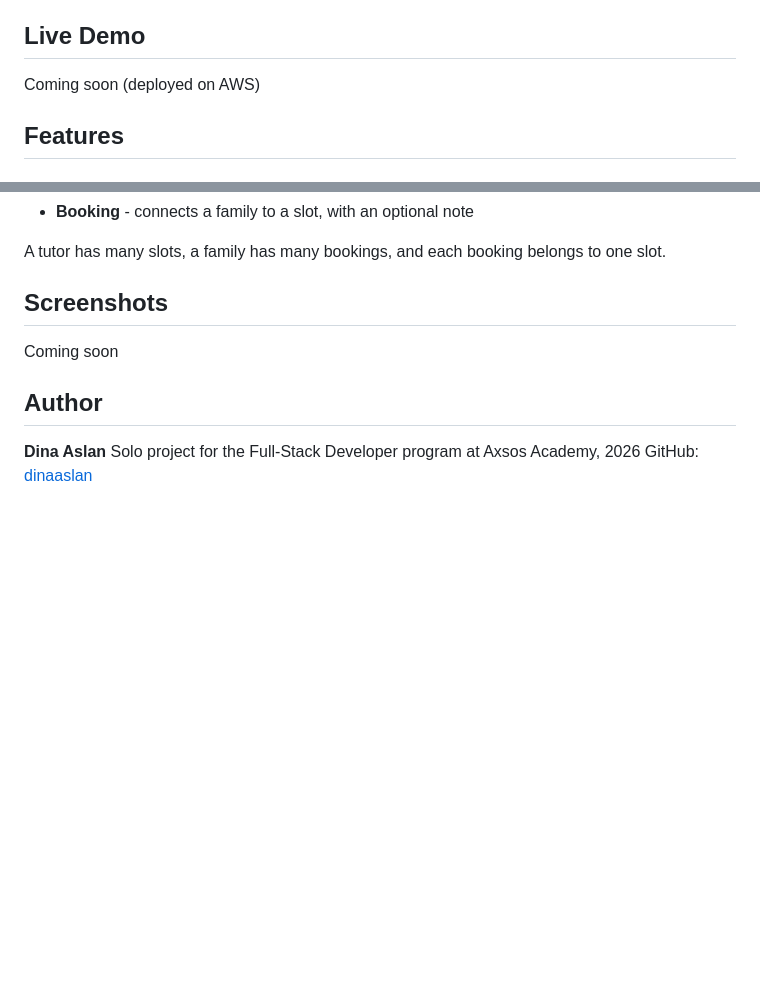
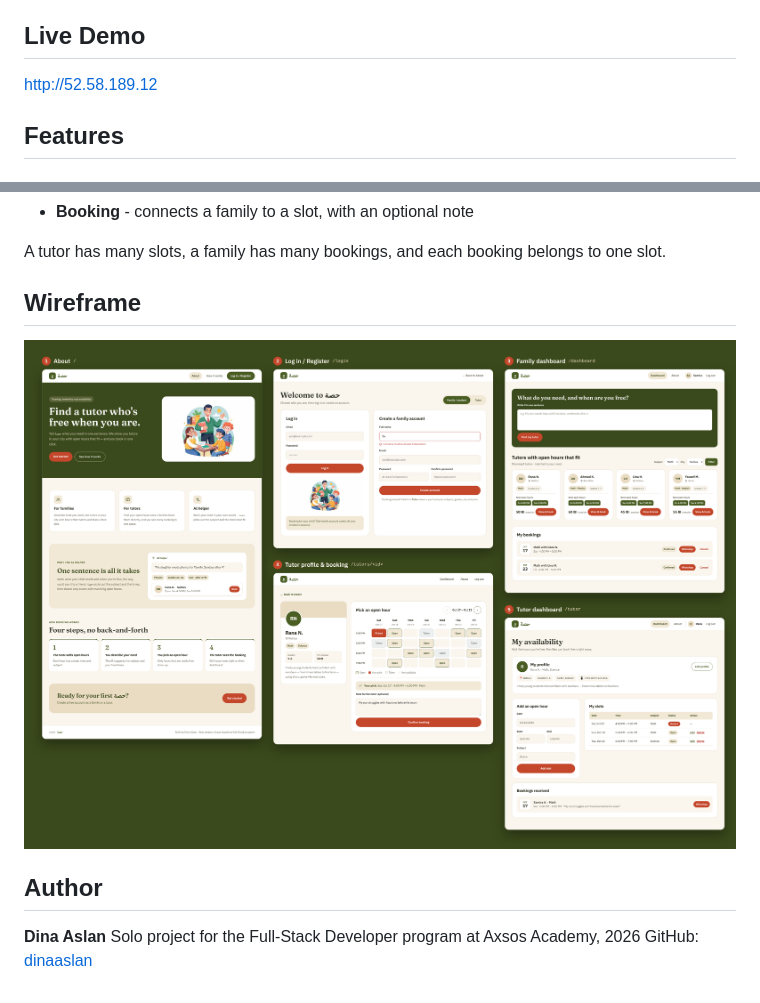
Before and after one commit to dinaaslan/Hissa, a Markdown page: README.md, 2 parts joined by grey strips. Rendered like a GitHub page; pictures changed too: wireframes/hissa.png (added); blank space fills up the shorter version.

Commit message:
Add wireframe and website link to README

```diff
--- a/README.md
+++ b/README.md
@@ -6,7 +6,7 @@ The main focus of the project is **availability**: a family only sees hours that
 
 ## Live Demo
 
-Coming soon (deployed on AWS)
+http://52.58.189.12
 
 ## Features
 
@@ -72,9 +72,9 @@ If the AI is not available (no API key or no internet), the app uses a simple ke
 A tutor has many slots, a family has many bookings, and each booking belongs to one slot.
 
 
-## Screenshots
+## Wireframe
 
-Coming soon
+![Hissa wireframe](wireframes/hissa.png)
 
 ## Author
 
```
